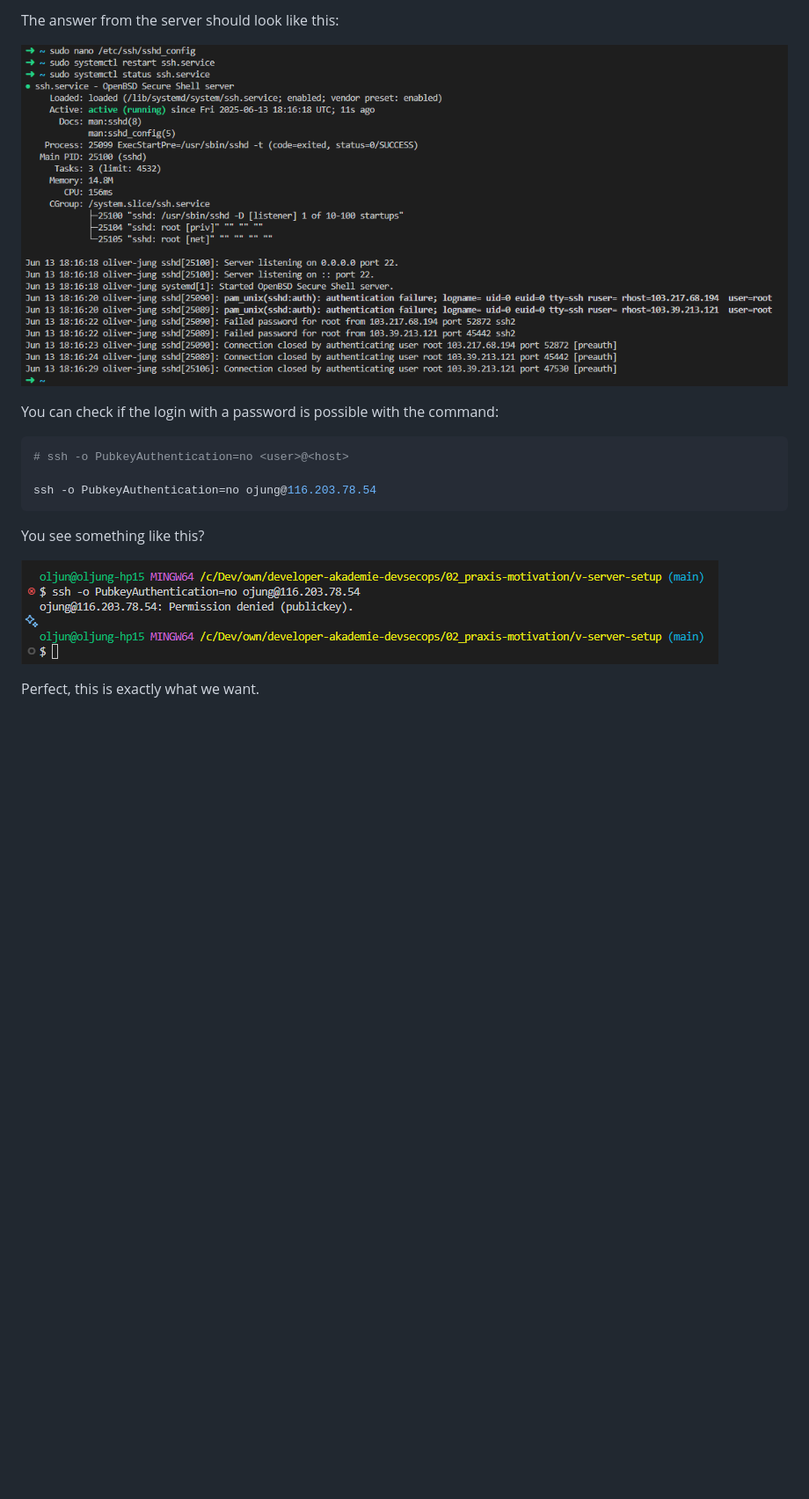
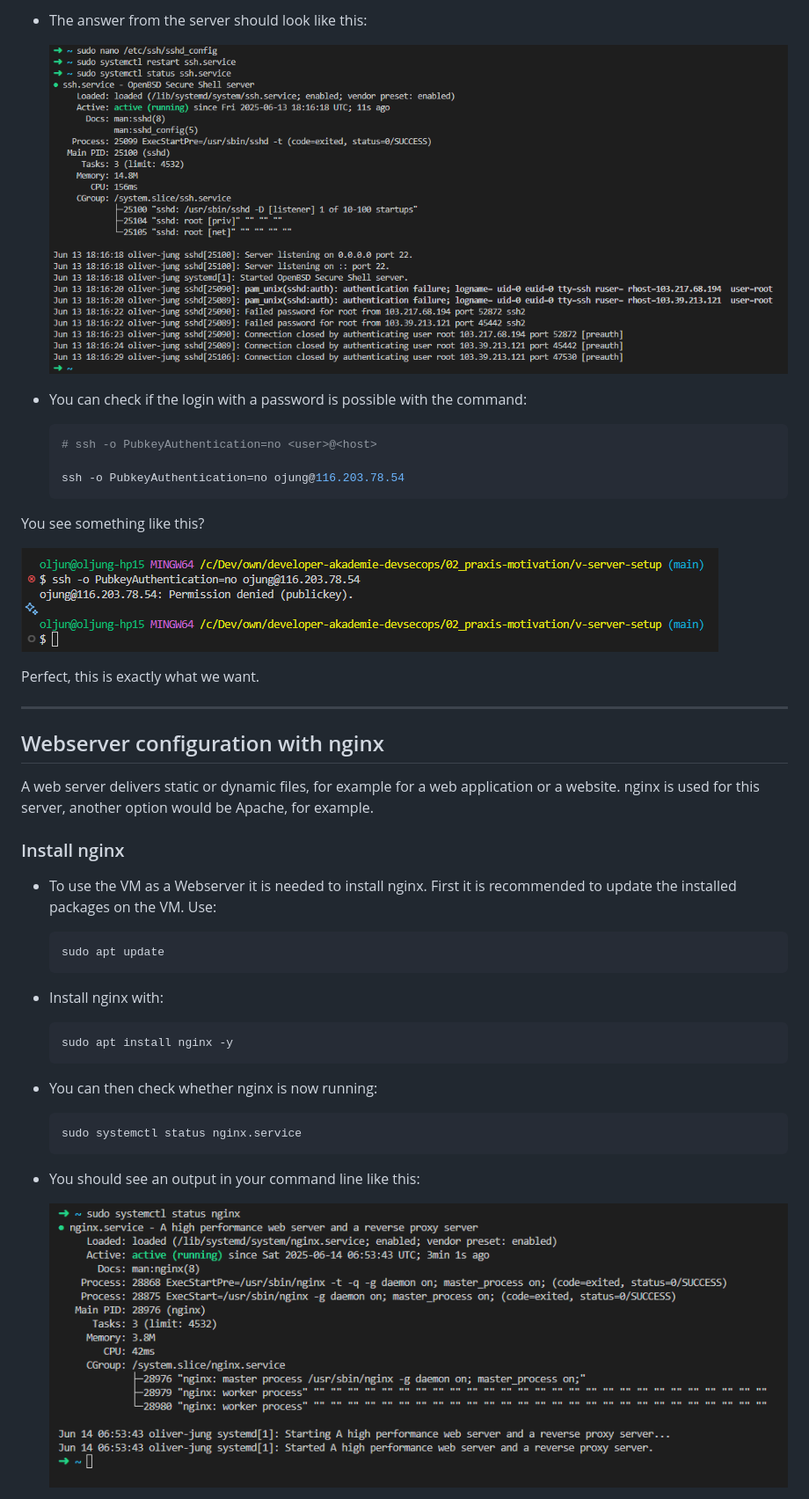
Before and after one commit to oljungde/v-server-setup, a Markdown page: README.md, the part around one of its changes. Shown at 88% size. Rendered like a GitHub page; pictures changed too: img/running_nginx.png (added); blank space fills up the shorter version.

Commit message:
add more config for the vm server

````diff
--- a/README.md
+++ b/README.md
@@ -120,18 +128,51 @@ You can check if the ssh service is running with:
 
-The answer from the server should look like this:
+- The answer from the server should look like this:
 
-![restart_ssh](./img/restart_ssh.png)
+  ![restart_ssh](./img/restart_ssh.png)
 
-You can check if the login with a password is possible with the command:
+- You can check if the login with a password is possible with the command:
 
-```bash
-# ssh -o PubkeyAuthentication=no <user>@<host>
+  ```bash
+  # ssh -o PubkeyAuthentication=no <user>@<host>
 
-ssh -o PubkeyAuthentication=no ojung@116.203.78.54
-```
+  ssh -o PubkeyAuthentication=no ojung@116.203.78.54
+  ```
 
 You see something like this?
 
 ![no_password_access](./img/no_password_access.png)
 
 Perfect, this is exactly what we want.
+
+---
+
+## Webserver configuration with nginx
+
+A web server delivers static or dynamic files, for example for a web application or a website. nginx is used for this
+server, another option would be Apache, for example.
+
+### Install nginx
+
+- To use the VM as a Webserver it is needed to install nginx. First it is recommended to update the installed packages on
+the VM. Use:
+
+  ```bash
+  sudo apt update
+  ```
+
+- Install nginx with:
+
+  ```bash
+  sudo apt install nginx -y
+  ```
+
+- You can then check whether nginx is now running:
+
+  ```bash
+  sudo systemctl status nginx.service
+  ```
+
+- You should see an output in your command line like this:
+
+  ![running_nginx](./img/running_nginx.png)
+
````
Also changed, not shown: other parts of README.md (+187 -45 lines), image.png (added), img/new_html.png (added), img/nginx-html.png (added), img/webserver_running.png (added).
